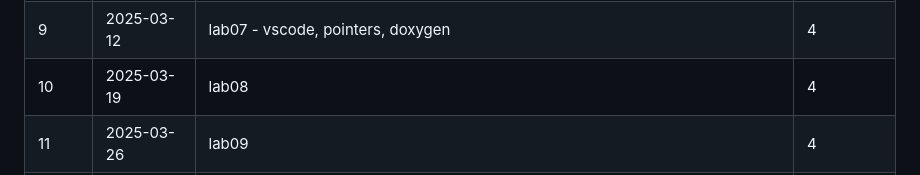
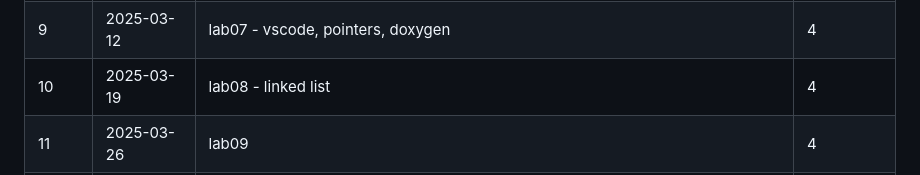
Before and after one commit to PrototypeZone/ceng153, a Markdown page: 153criticalpath2025jan-apr.md, the part around the change. Drawn GitHub-style.

```diff
--- a/153criticalpath2025jan-apr.md
+++ b/153criticalpath2025jan-apr.md
@@ -16,7 +16,7 @@ Winter 2025 Class Schedule (Tentative)
 |8   |2025-02-26|linkedlists question/demo lists, lab - vscode, doxygen (March 8 Midterm Grades Due)                       |                     |
 |    |2025-03-05|*Reading Week, No Class Scheduled*                                                                        |                     |
 |9   |2025-03-12|lab07 - vscode, pointers, doxygen                                                                         |4                    |
-|10  |2025-03-19|lab08                                                                                                     |4                    |
+|10  |2025-03-19|lab08 - linked list                                                                                       |4                    |
 |11  |2025-03-26|lab09                                                                                                     |4                    |
 |12  |2025-04-02|lab10                                                                                                     |4                    |
 |13  |2025-04-09|Final                                                                                                     |35                   |
```
